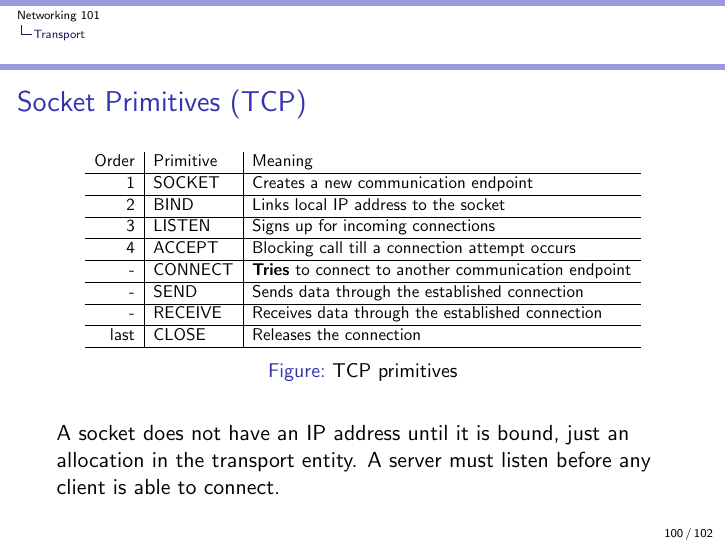
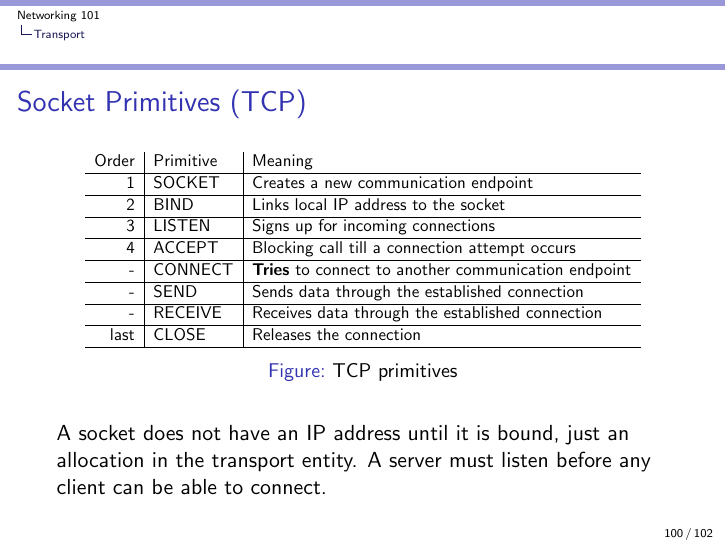
Before and after one commit to auzias/network-courses, LaTeX slides (slides/all.tex, which reads slides/4th_layer.tex): page 100 of 102. Compiled offline with pdfLaTeX.

Commit message:
This form sounds better english

```diff
--- a/slides/4th_layer.tex
+++ b/slides/4th_layer.tex
@@ -86,7 +86,7 @@
       \caption{TCP primitives}
       \label{fig:primitives}
     \end{figure}
-    A socket does not have an IP address until it is bound, just an allocation in the transport entity. A server must listen before any client is able to connect.
+    A socket does not have an IP address until it is bound, just an allocation in the transport entity. A server must listen before any client can be able to connect.
   \end{frame}
 
   \begin{frame}
```
